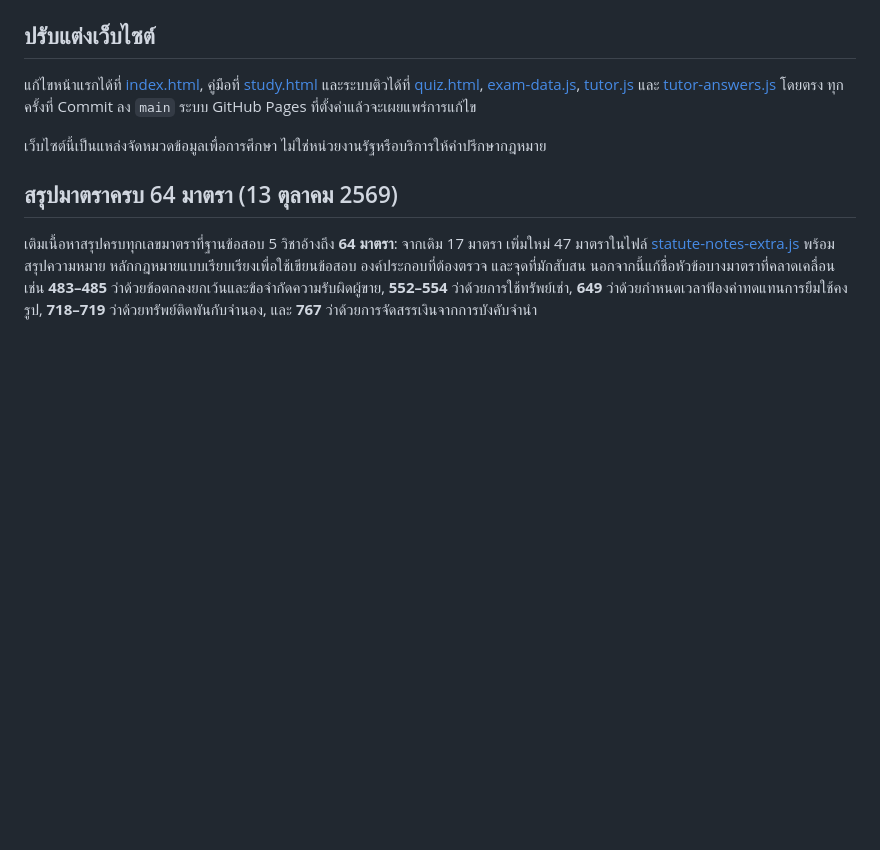
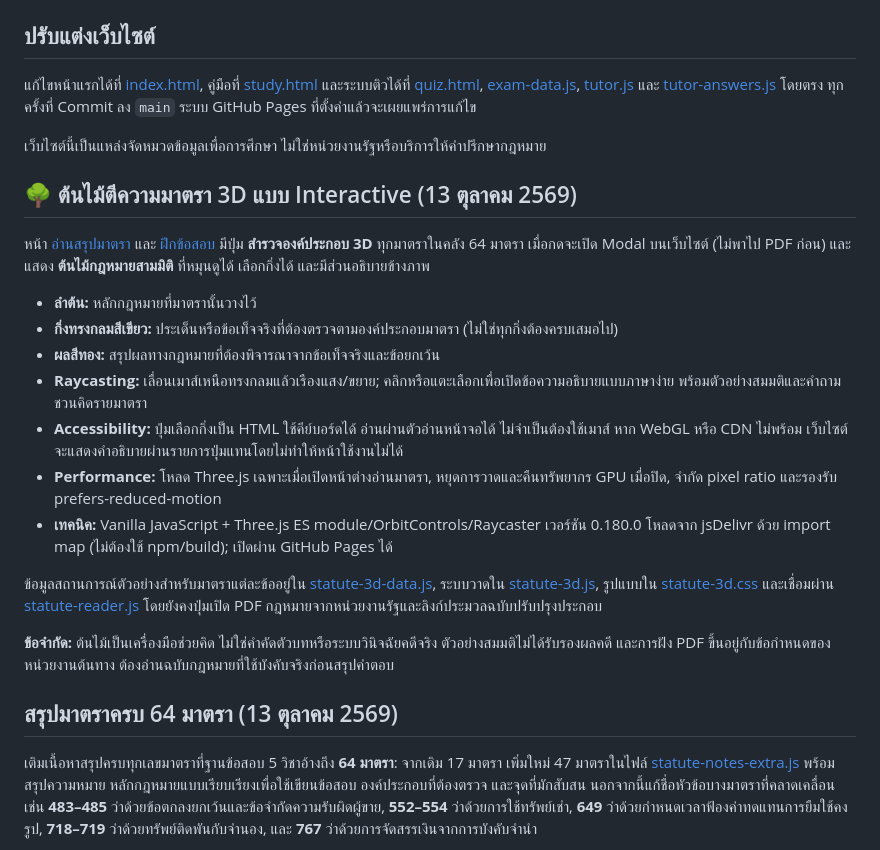
Before and after one commit to chakritago/niti, a Markdown page: README.md, the part around the change. GitHub-like rendering; blank space fills up the shorter version.

Commit message:
Document Three.js legal-tree UX, accessible fallback, architecture and educational limits

```diff
--- a/README.md
+++ b/README.md
@@ -124,6 +124,23 @@
 
 
 
+
+## 🌳 ต้นไม้ตีความมาตรา 3D แบบ Interactive (13 ตุลาคม 2569)
+
+หน้า [อ่านสรุปมาตรา](./study.html#statute-notes) และ [ฝึกข้อสอบ](./quiz.html) มีปุ่ม **สำรวจองค์ประกอบ 3D** ทุกมาตราในคลัง 64 มาตรา เมื่อกดจะเปิด Modal บนเว็บไซต์ (ไม่พาไป PDF ก่อน) และแสดง **ต้นไม้กฎหมายสามมิติ** ที่หมุนดูได้ เลือกกิ่งได้ และมีส่วนอธิบายข้างภาพ
+
+- **ลำต้น:** หลักกฎหมายที่มาตรานั้นวางไว้
+- **กิ่งทรงกลมสีเขียว:** ประเด็นหรือข้อเท็จจริงที่ต้องตรวจตามองค์ประกอบมาตรา (ไม่ใช่ทุกกิ่งต้องครบเสมอไป)
+- **ผลสีทอง:** สรุปผลทางกฎหมายที่ต้องพิจารณาจากข้อเท็จจริงและข้อยกเว้น
+- **Raycasting:** เลื่อนเมาส์เหนือทรงกลมแล้วเรืองแสง/ขยาย; คลิกหรือแตะเลือกเพื่อเปิดข้อความอธิบายแบบภาษาง่าย พร้อมตัวอย่างสมมติและคำถามชวนคิดรายมาตรา
+- **Accessibility:** ปุ่มเลือกกิ่งเป็น HTML ใช้คีย์บอร์ดได้ อ่านผ่านตัวอ่านหน้าจอได้ ไม่จำเป็นต้องใช้เมาส์ หาก WebGL หรือ CDN ไม่พร้อม เว็บไซต์จะแสดงคำอธิบายผ่านรายการปุ่มแทนโดยไม่ทำให้หน้าใช้งานไม่ได้
+- **Performance:** โหลด Three.js เฉพาะเมื่อเปิดหน้าต่างอ่านมาตรา, หยุดการวาดและคืนทรัพยากร GPU เมื่อปิด, จำกัด pixel ratio และรองรับ prefers-reduced-motion
+- **เทคนิค:** Vanilla JavaScript + Three.js ES module/OrbitControls/Raycaster เวอร์ชัน 0.180.0 โหลดจาก jsDelivr ด้วย import map (ไม่ต้องใช้ npm/build); เปิดผ่าน GitHub Pages ได้
+
+ข้อมูลสถานการณ์ตัวอย่างสำหรับมาตราแต่ละข้ออยู่ใน [statute-3d-data.js](./statute-3d-data.js), ระบบวาดใน [statute-3d.js](./statute-3d.js), รูปแบบใน [statute-3d.css](./statute-3d.css) และเชื่อมผ่าน [statute-reader.js](./statute-reader.js) โดยยังคงปุ่มเปิด PDF กฎหมายจากหน่วยงานรัฐและลิงก์ประมวลฉบับปรับปรุงประกอบ
+
+**ข้อจำกัด:** ต้นไม้เป็นเครื่องมือช่วยคิด ไม่ใช่คำคัดตัวบทหรือระบบวินิจฉัยคดีจริง ตัวอย่างสมมติไม่ได้รับรองผลคดี และการฝัง PDF ขึ้นอยู่กับข้อกำหนดของหน่วยงานต้นทาง ต้องอ่านฉบับกฎหมายที่ใช้บังคับจริงก่อนสรุปคำตอบ
+
 ## สรุปมาตราครบ 64 มาตรา (13 ตุลาคม 2569)
 
 เติมเนื้อหาสรุปครบทุกเลขมาตราที่ฐานข้อสอบ 5 วิชาอ้างถึง **64 มาตรา**: จากเดิม 17 มาตรา เพิ่มใหม่ 47 มาตราในไฟล์ [statute-notes-extra.js](./statute-notes-extra.js) พร้อมสรุปความหมาย หลักกฎหมายแบบเรียบเรียงเพื่อใช้เขียนข้อสอบ องค์ประกอบที่ต้องตรวจ และจุดที่มักสับสน นอกจากนี้แก้ชื่อหัวข้อบางมาตราที่คลาดเคลื่อน เช่น **483–485** ว่าด้วยข้อตกลงยกเว้นและข้อจำกัดความรับผิดผู้ขาย, **552–554** ว่าด้วยการใช้ทรัพย์เช่า, **649** ว่าด้วยกำหนดเวลาฟ้องค่าทดแทนการยืมใช้คงรูป, **718–719** ว่าด้วยทรัพย์ติดพันกับจำนอง, และ **767** ว่าด้วยการจัดสรรเงินจากการบังคับจำนำ
```
